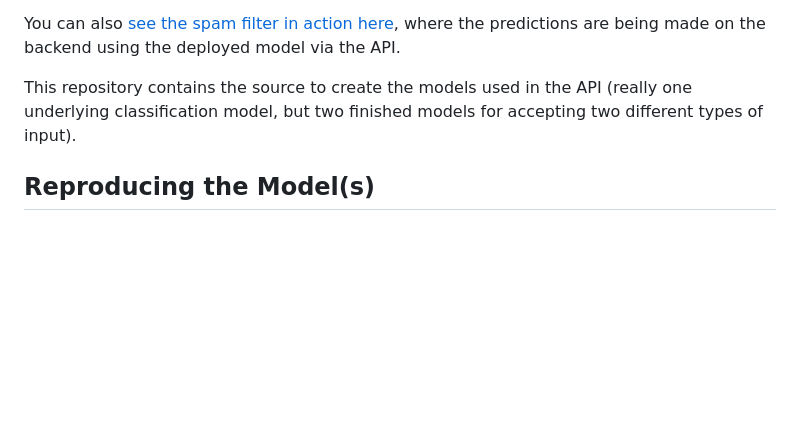
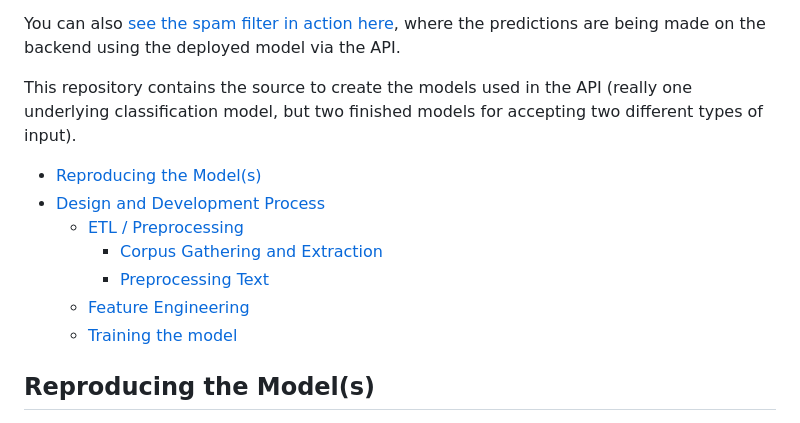
Before and after one commit to zcline91/spam_filter, a Markdown page: README.md, the part around the change. GitHub-like rendering; blank space fills up the shorter version.

Commit message:
Add TOC to README

```diff
--- a/README.md
+++ b/README.md
@@ -9,6 +9,14 @@ For information about hosting or using the API site, visit the [API repo](https:
 You can also [see the spam filter in action here](https://mreeks91-spam-filter-site-spam-app-4f7240.streamlit.app/), where the predictions are being made on the backend using the deployed model via the API.
 
 This repository contains the source to create the models used in the API (really one underlying classification model, but two finished models for accepting two different types of input).
+
+- [Reproducing the Model(s)](#reproducing-the-models)
+- [Design and Development Process](#design-and-development-process)
+  - [ETL / Preprocessing](#etl--preprocessing)
+    - [Corpus Gathering and Extraction](#corpus-gathering-and-extraction)
+    - [Preprocessing Text](#preprocessing-text)
+  - [Feature Engineering](#feature-engineering)
+  - [Training the model](#training-the-model)
 
 ## Reproducing the Model(s)
 
```
